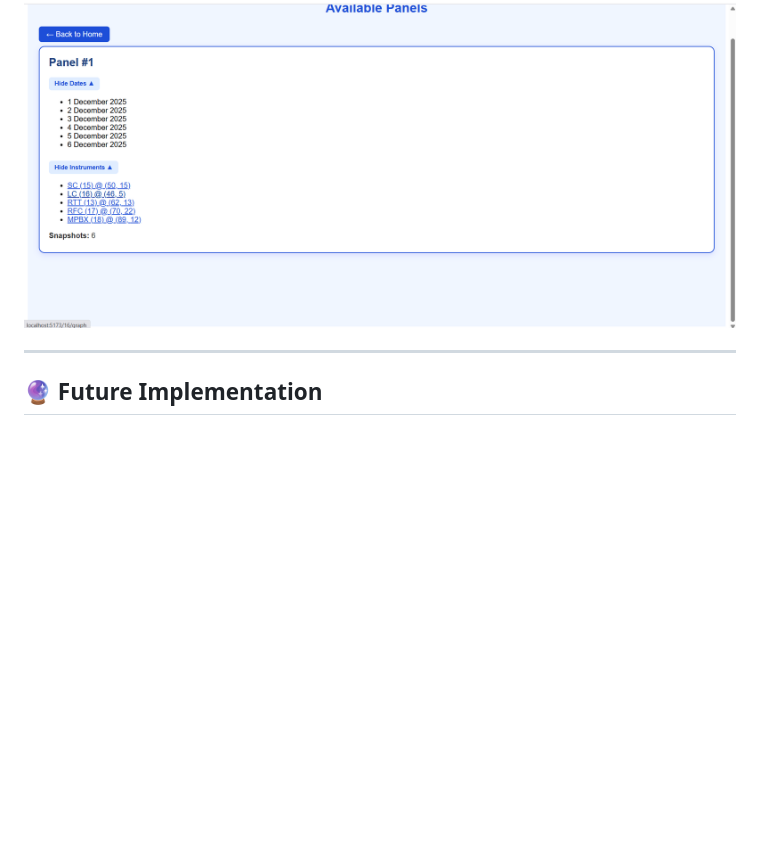
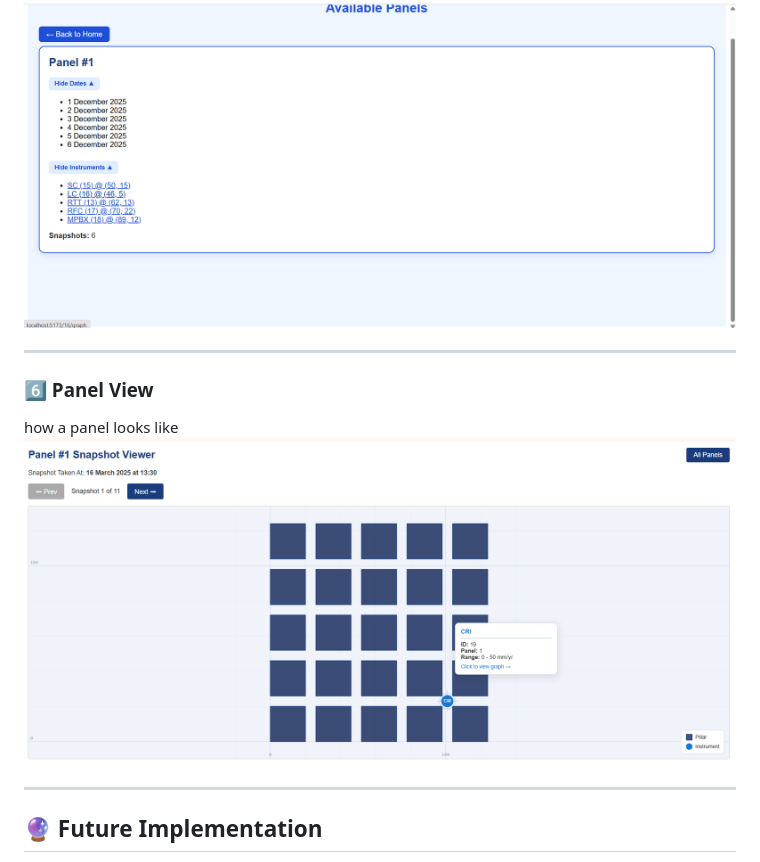
Before and after one commit to amul69906995/strata-monitoring, a Markdown page: README.md, the part around the change. Drawn GitHub-style; blank space fills up the shorter version.

Commit message:
Update README with Panel View and future plans
Add section for Panel View with image and future implementation details.

```diff
--- a/README.md
+++ b/README.md
@@ -61,6 +61,11 @@ Upload panel geometry and status data.
 Browse all panels, their metadata, and statuses.
 
 ![Panel List View](./assets/panel_details.png)
+
+---
+### 6️⃣ Panel View
+how a panel looks like
+![Panel  View](./assets/pillar.png)
 
 ---
 
```
